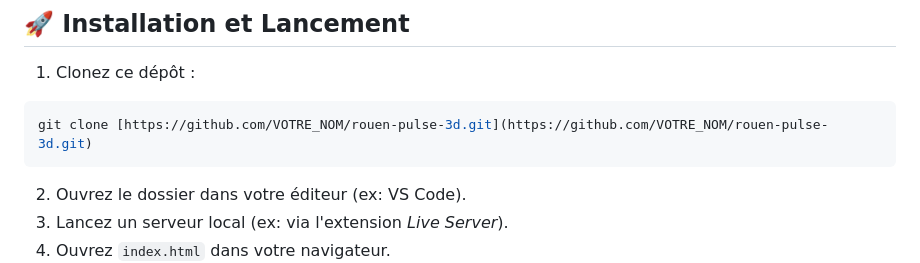
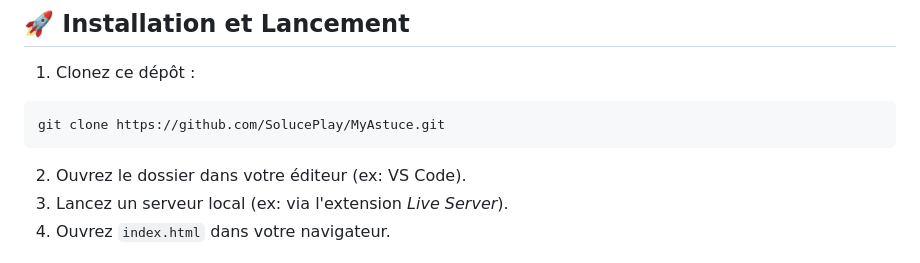
Before and after one commit to SolucePlay/MyAstuce, a Markdown page: README.md, the part around the change. GitHub-like rendering.

Commit message:
Update repository link in README
update git clone

````diff
--- a/README.md
+++ b/README.md
@@ -22,7 +22,7 @@ Ce projet est conçu pour démontrer des compétences avancées en ingénierie l
 
 1. Clonez ce dépôt :
 ```bash
-git clone [https://github.com/VOTRE_NOM/rouen-pulse-3d.git](https://github.com/VOTRE_NOM/rouen-pulse-3d.git)
+git clone https://github.com/SolucePlay/MyAstuce.git
 ```
 2. Ouvrez le dossier dans votre éditeur (ex: VS Code).
 3. Lancez un serveur local (ex: via l'extension *Live Server*).
````
